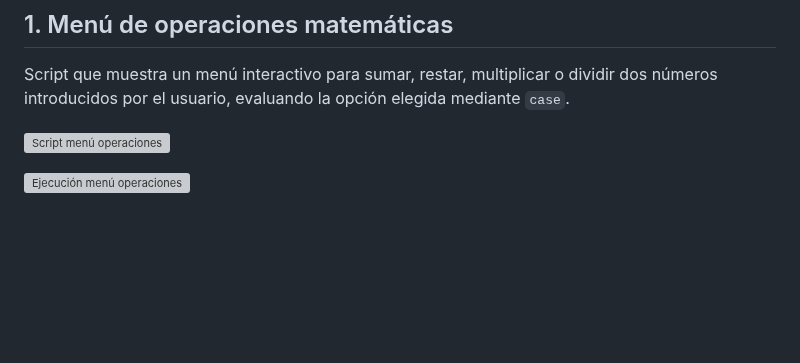
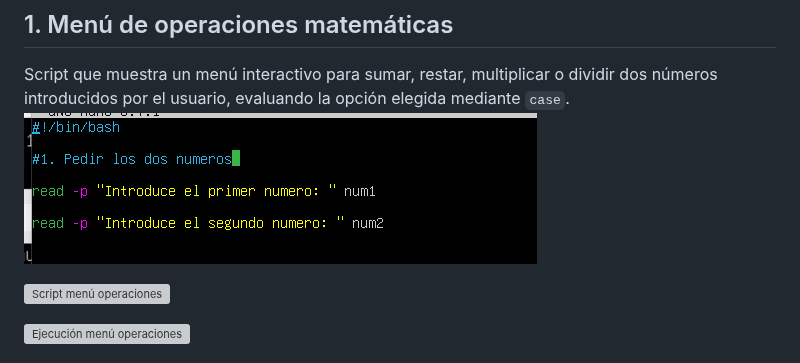
Before and after one commit to pgcoto22/aso_2026_pgc, a Markdown page: ut03/pr0304.md, the part around the change. Drawn GitHub-style; pictures changed too: ut03/menuoperacione.png (added); blank space fills up the shorter version; grey boxes are pictures that could not be loaded.

Commit message:
Actualizacion pr0304

```diff
--- a/ut03/pr0304.md
+++ b/ut03/pr0304.md
@@ -4,6 +4,7 @@
 
 ## 1. Menú de operaciones matemáticas
 Script que muestra un menú interactivo para sumar, restar, multiplicar o dividir dos números introducidos por el usuario, evaluando la opción elegida mediante `case`.
+![Script menú operaciones1](menuoperacione.png)
 
 ![Script menú operaciones](menuoperaciones.png)
 
```
